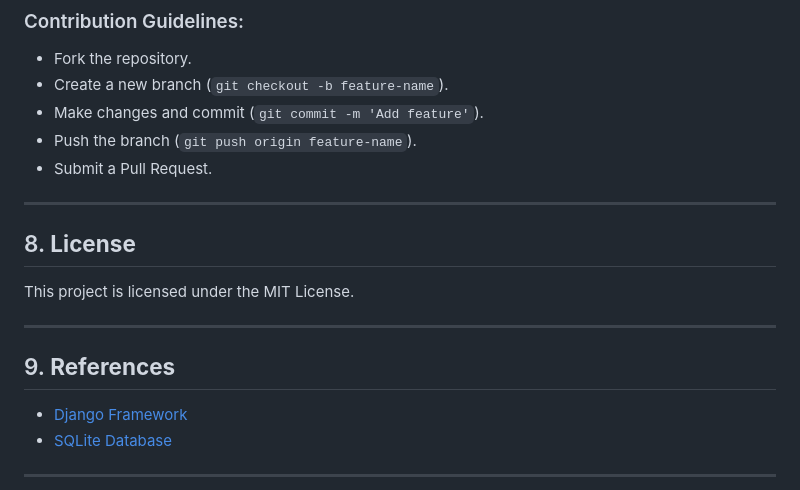
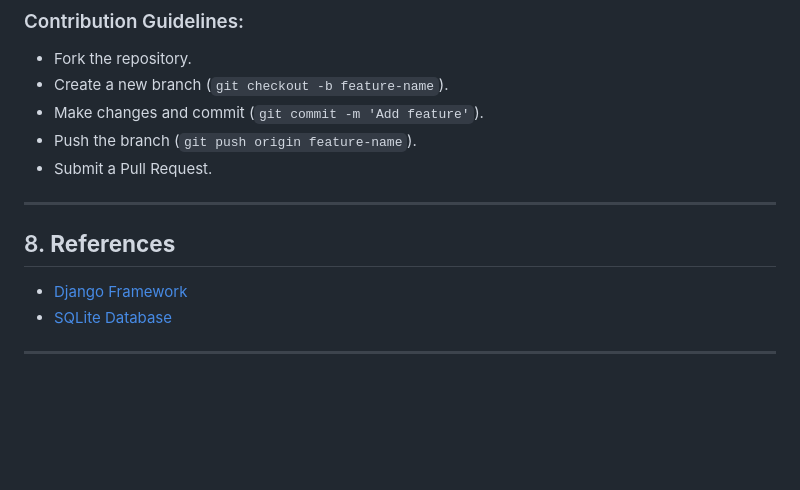
Before and after one commit to SnehaSathe/Tender_Management_System, a Markdown page: README.md, the part around the change. Drawn GitHub-style; blank space fills up the shorter version.

```diff
--- a/README.md
+++ b/README.md
@@ -149,13 +149,8 @@ Include some screenshots of the system for visual representation.
 
 ---
 
-## 8. **License**
 
-This project is licensed under the MIT License.
-
----
-
-## 9. **References**
+## 8. **References**
 - [Django Framework](https://www.djangoproject.com/)
 - [SQLite Database](https://www.sqlite.org/index.html)
 
```
